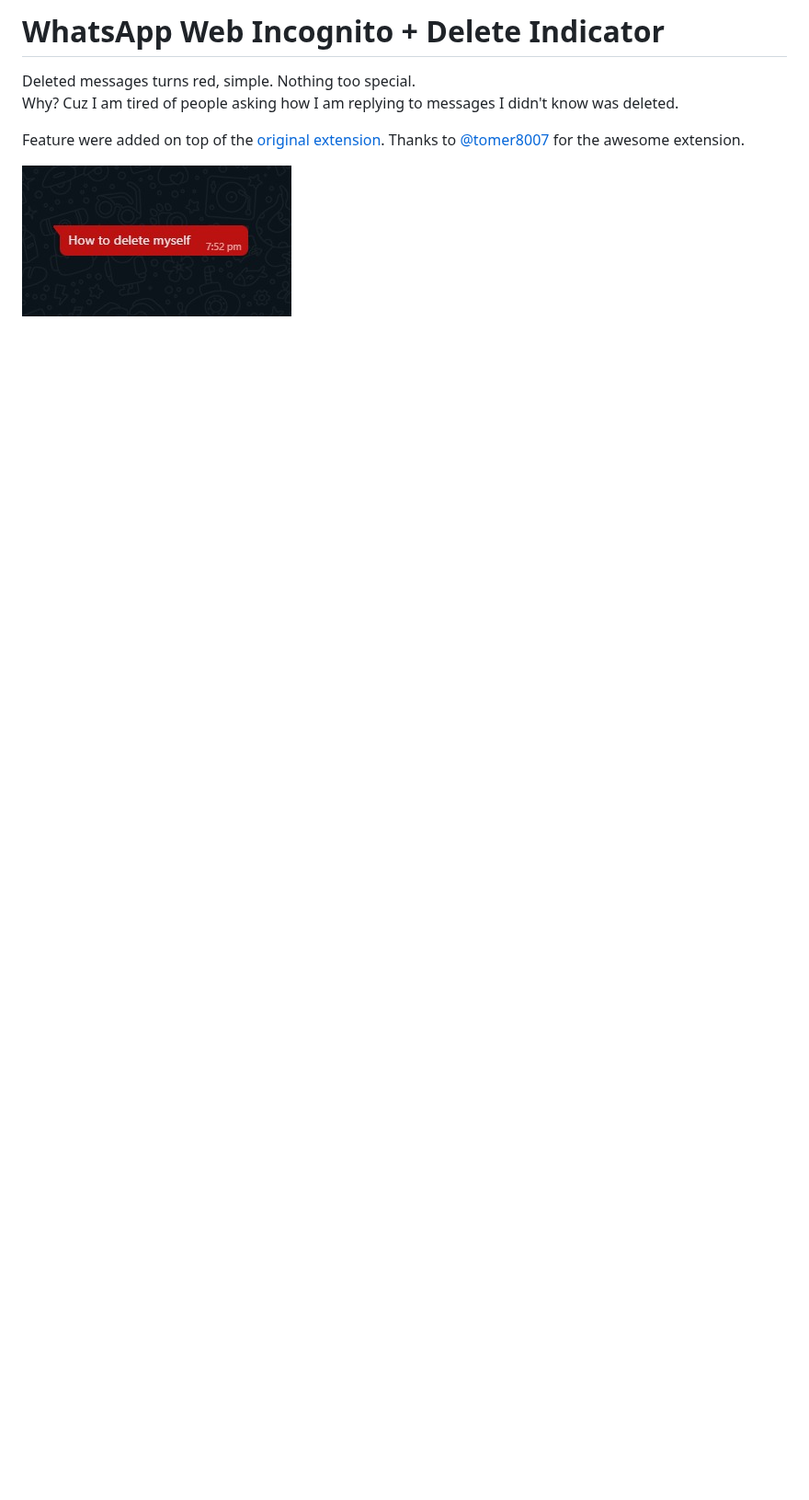
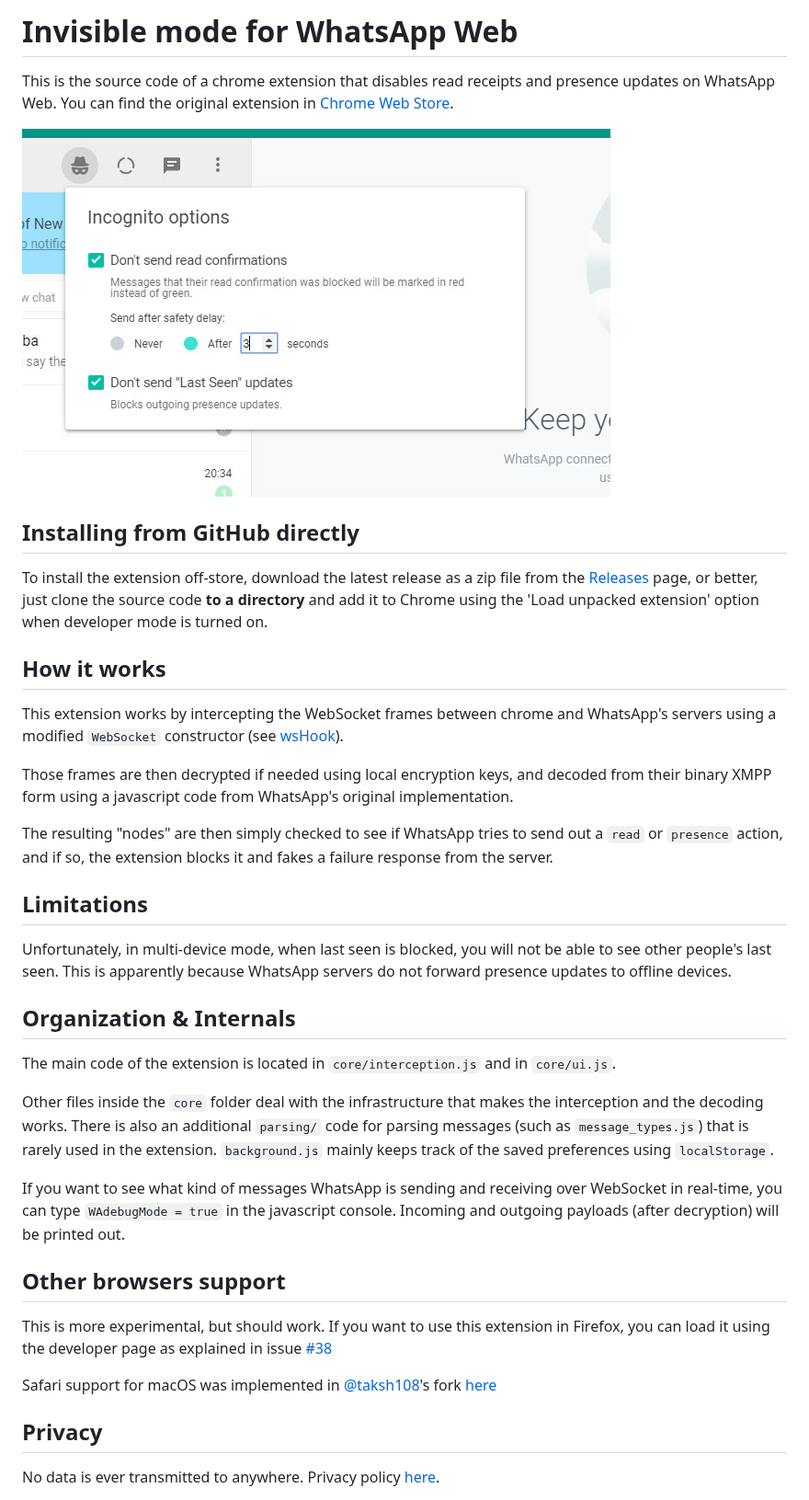
Before and after one commit to tomer8007/whatsapp-web-incognito, a Markdown page: README.md, the part around the change. Shown at 92% size. Rendered like a GitHub page; pictures changed too: promotion.jpg (added); blank space fills up the shorter version.

Commit message:
removed unnecessary changes

```diff
--- a/README.md
+++ b/README.md
@@ -1,9 +1,34 @@
-# WhatsApp Web Incognito + Delete Indicator
+# Invisible mode for WhatsApp Web
+This is the source code of a chrome extension that disables read receipts and presence updates on WhatsApp Web.
+You can find the original extension in [Chrome Web Store](https://chrome.google.com/webstore/detail/waincognito/alhmbbnlcggfcjjfihglopfopcbigmil).
 
-Deleted messages turns red, simple. Nothing too special. \
-Why? Cuz I am tired of people asking how I am replying to messages I didn't know was deleted.
+<img src="https://raw.githubusercontent.com/tomer8007/whatsapp-web-incognito/master/promotion.jpg">
 
+## Installing from GitHub directly
+To install the extension off-store, download the latest release as a zip file from the [Releases](https://github.com/tomer8007/whats-incognito/releases) page, or better, just clone the source code
+**to a directory** and add it to Chrome using the 'Load unpacked extension' option when developer mode is turned on.
 
-Feature were added on top of the [original extension](github.com/tomer8007/whatsapp-web-incognito). Thanks to [@tomer8007](github.com/tomer800) for the awesome extension.
+## How it works
+This extension works by intercepting the WebSocket frames between chrome and WhatsApp's servers using a modified `WebSocket` constructor (see [wsHook](https://github.com/skepticfx/wshook)).
 
-<img src="./promotion.png">
+Those frames are then decrypted if needed using local encryption keys, and decoded from their binary XMPP form using a javascript code from WhatsApp's original implementation.
+
+The resulting "nodes" are then simply checked to see if WhatsApp tries to send out a `read` or `presence` action, and if so, the extension blocks it and fakes a failure response from the server.
+## Limitations
+Unfortunately, in multi-device mode, when last seen is blocked, you will not be able to see other people's last seen. This is apparently because WhatsApp servers do not forward presence updates to offline devices.
+## Organization & Internals
+The main code of the extension is located in `core/interception.js` and in `core/ui.js`.
+
+Other files inside the `core` folder deal with the infrastructure that makes the interception and the decoding works. There is also an additional `parsing/` code for parsing messages (such as `message_types.js`) that is rarely used in the extension.
+`background.js` mainly keeps track of the saved preferences using `localStorage`.
+
+If you want to see what kind of messages WhatsApp is sending and receiving over WebSocket in real-time, you can type `WAdebugMode = true` in the javascript console. Incoming and outgoing payloads (after decryption) will be printed out.
+
+## Other browsers support
+This is more experimental, but should work.
+If you want to use this extension in Firefox, you can load it using the developer page as explained in issue [#38](https://github.com/tomer8007/whatsapp-web-incognito/issues/38)
+
+Safari support for macOS was implemented in [@taksh108](https://github.com/taksh108)'s fork [here](https://github.com/tomer8007/whatsapp-web-incognito/pull/63)
+
+## Privacy
+No data is ever transmitted to anywhere. Privacy policy [here](https://github.com/tomer8007/whatsapp-web-incognito/wiki/Chrome-Extension-Privacy-Policy).
```
Also changed, not shown: promotion-transperent.png (added), 1 other file.
